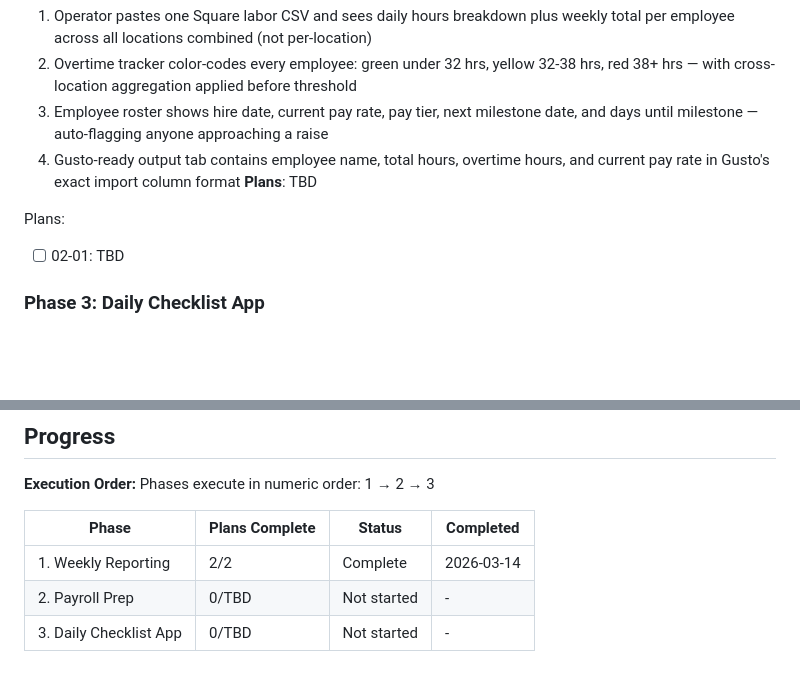
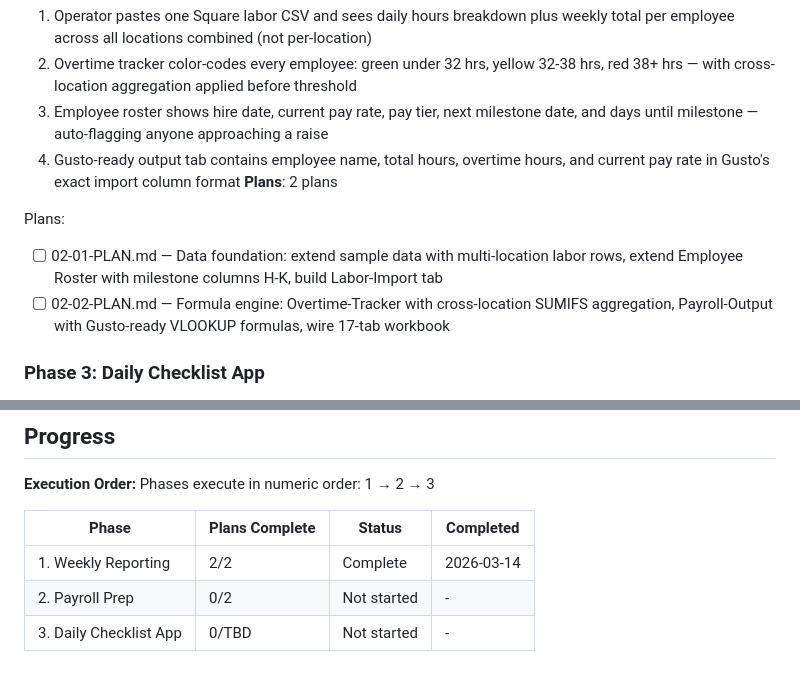
Before and after one commit to josistew/crash-course-intake, a Markdown page: .planning/ROADMAP.md, 2 parts joined by grey strips. GitHub-like rendering; blank space fills up the shorter version.

Commit message:
docs(02-payroll-prep): create phase plan — 2 plans in 2 waves
Co-Authored-By: Claude Opus 4.6 (1M context) <noreply@anthropic.com>

```diff
--- a/.planning/ROADMAP.md
+++ b/.planning/ROADMAP.md
@@ -43,10 +43,11 @@ Plans:
   2. Overtime tracker color-codes every employee: green under 32 hrs, yellow 32-38 hrs, red 38+ hrs — with cross-location aggregation applied before threshold
   3. Employee roster shows hire date, current pay rate, pay tier, next milestone date, and days until milestone — auto-flagging anyone approaching a raise
   4. Gusto-ready output tab contains employee name, total hours, overtime hours, and current pay rate in Gusto's exact import column format
-**Plans**: TBD
+**Plans**: 2 plans
 
 Plans:
-- [ ] 02-01: TBD
+- [ ] 02-01-PLAN.md — Data foundation: extend sample data with multi-location labor rows, extend Employee Roster with milestone columns H-K, build Labor-Import tab
+- [ ] 02-02-PLAN.md — Formula engine: Overtime-Tracker with cross-location SUMIFS aggregation, Payroll-Output with Gusto-ready VLOOKUP formulas, wire 17-tab workbook
 
 ### Phase 3: Daily Checklist App
 **Goal**: Staff at any location can complete a shift checklist on a shared tablet without logging in; managers can see today's completion status across all locations from a single dashboard view.
@@ -71,5 +72,5 @@ Phases execute in numeric order: 1 → 2 → 3
 | Phase | Plans Complete | Status | Completed |
 |-------|----------------|--------|-----------|
 | 1. Weekly Reporting | 2/2 | Complete | 2026-03-14 |
-| 2. Payroll Prep | 0/TBD | Not started | - |
+| 2. Payroll Prep | 0/2 | Not started | - |
 | 3. Daily Checklist App | 0/TBD | Not started | - |
```
Also changed, not shown: 2 other files.
